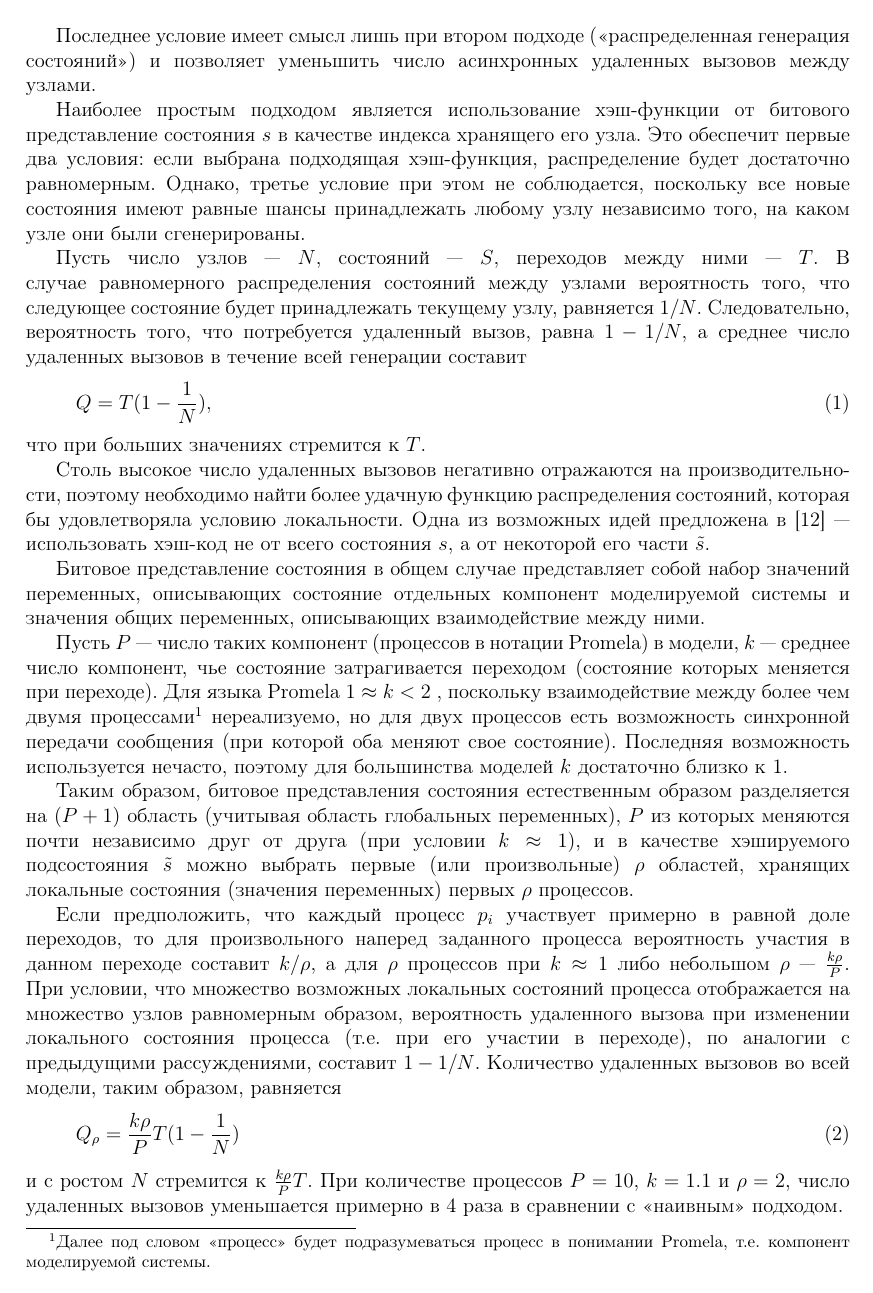
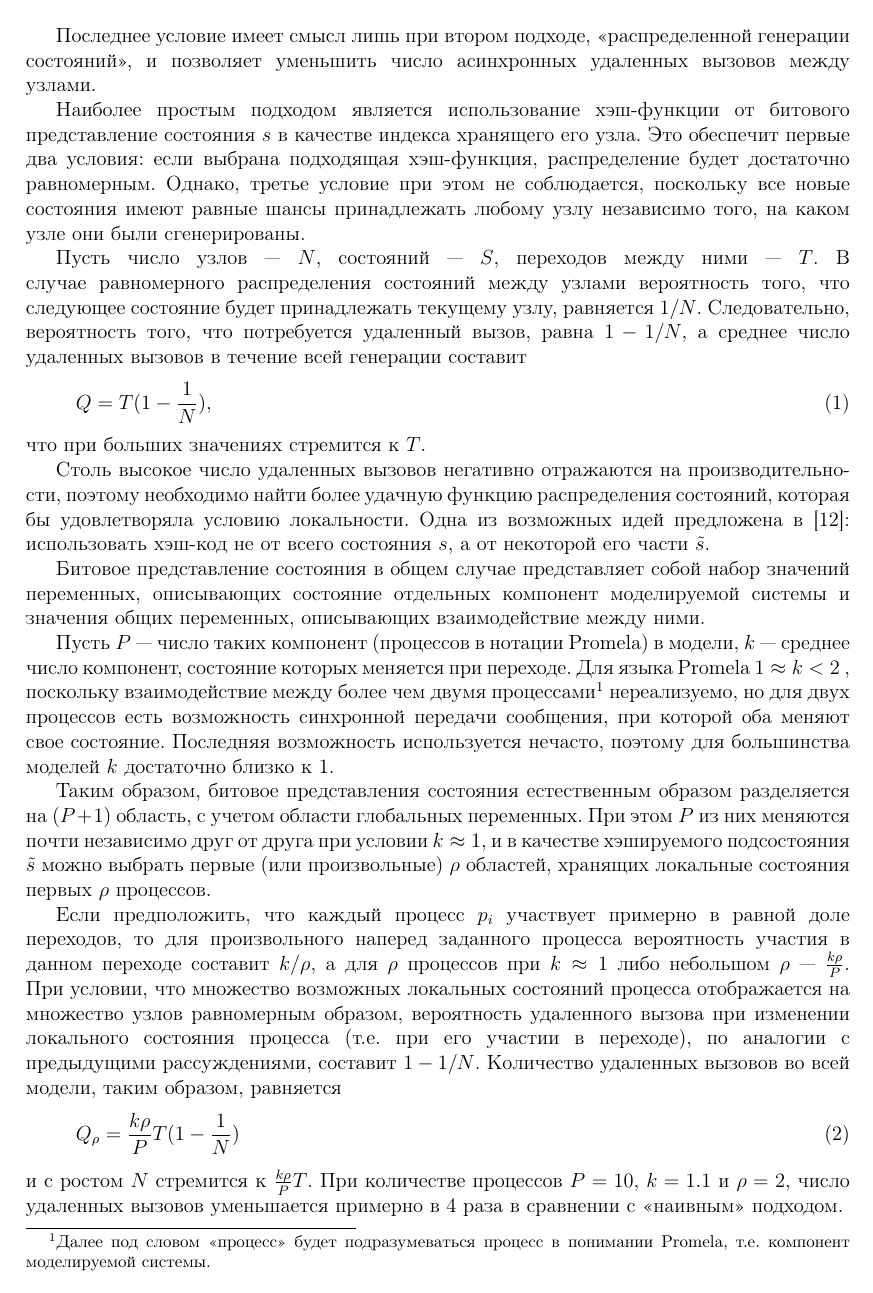
Before and after one commit to tw33dl3dee/pspin, a LaTeX document (articles/paco-article.tex): page 5 of 8. Compiled offline with pdfLaTeX.

Commit message:
Updated PACO article: language style fixes, bibliography numerations.

```diff
--- a/articles/paco-article.tex
+++ b/articles/paco-article.tex
@@ -36,6 +36,10 @@
 
 \sloppy
 \hyphenpenalty=9000
+
+\makeatletter
+\renewcommand\@biblabel[1]{\hfill#1.}
+\makeatother
 
 \pagestyle{empty}
 
@@ -258,7 +262,7 @@ active [3] proctype user()
   состояния должны принадлежать тому же узлу, что и исходное.
 \end{itemize}
 
-Последнее условие имеет смысл лишь при втором подходе (<<распределенная генерация состояний>>) и позволяет уменьшить число
+Последнее условие имеет смысл лишь при втором подходе, <<распределенной генерации состояний>>, и позволяет уменьшить число
 асинхронных удаленных вызовов между узлами.
 
 Наиболее простым подходом является использование хэш-функции от битового представление состояния $s$ в качестве индекса
@@ -278,22 +282,22 @@ $1/N$. Следовательно, вероятность того, что по
 
 Cтоль высокое число удаленных вызовов негативно отражаются на производительности, поэтому необходимо найти более удачную
 функцию распределения состояний, которая бы удовлетворяла условию локальности. Одна из возможных идей предложена
-в~\cite{LS99}~--- использовать хэш-код не от всего состояния $s$, а от некоторой его части $\tilde{s}$.
+в~\cite{LS99}: использовать хэш-код не от всего состояния $s$, а от некоторой его части $\tilde{s}$.
 
 Битовое представление состояния в общем случае представляет собой набор значений переменных, описывающих состояние
 отдельных компонент моделируемой системы и значения общих переменных, описывающих взаимодействие между ними.
 
-Пусть $P$~--- число таких компонент (процессов в нотации Promela) в модели, $k$~--- среднее число компонент, чье
-состояние затрагивается переходом (состояние которых меняется при переходе). Для языка Promela $1 \approx k < 2$ ,
-поскольку взаимодействие между более чем двумя процессами\footnote{Далее под словом <<процесс>> будет подразумеваться
-  процесс в понимании Promela, т.е. компонент моделируемой системы.} нереализуемо, но для двух процессов есть
-возможность синхронной передачи сообщения (при которой оба меняют свое состояние). Последняя возможность используется
-нечасто, поэтому для большинства моделей $k$ достаточно близко к 1.
+Пусть $P$~--- число таких компонент (процессов в нотации Promela) в модели, $k$~--- среднее число компонент, состояние
+которых меняется при переходе. Для языка Promela $1 \approx k < 2$ , поскольку взаимодействие между более чем двумя
+процессами\footnote{Далее под словом <<процесс>> будет подразумеваться процесс в понимании Promela, т.е. компонент
+  моделируемой системы.} нереализуемо, но для двух процессов есть возможность синхронной передачи сообщения, при которой
+оба меняют свое состояние. Последняя возможность используется нечасто, поэтому для большинства моделей $k$ достаточно
+близко к 1.
 
-Таким образом, битовое представления состояния естественным образом разделяется на $(P+1)$ область (учитывая область
-глобальных переменных), $P$ из которых меняются почти независимо друг от друга (при условии $k \approx 1$), и в качестве
-хэшируемого подсостояния $\tilde{s}$ можно выбрать первые (или произвольные) $\rho$ областей, хранящих локальные
-состояния (значения переменных) первых $\rho$ процессов.
+Таким образом, битовое представления состояния естественным образом разделяется на $(P+1)$ область, с учетом области
+глобальных переменных. При этом $P$ из них меняются почти независимо друг от друга при условии $k \approx 1$, и в
+качестве хэшируемого подсостояния $\tilde{s}$ можно выбрать первые (или произвольные) $\rho$ областей, хранящих
+локальные состояния первых $\rho$ процессов.
 
 Если предположить, что каждый процесс $p_i$ участвует примерно в равной доле переходов, то для произвольного наперед
 заданного процесса вероятность участия в данном переходе составит $k/\rho$, а для $\rho$ процессов при $k \approx 1$
```
Also changed, not shown: articles/paco-article.tex (16 more changed lines).
